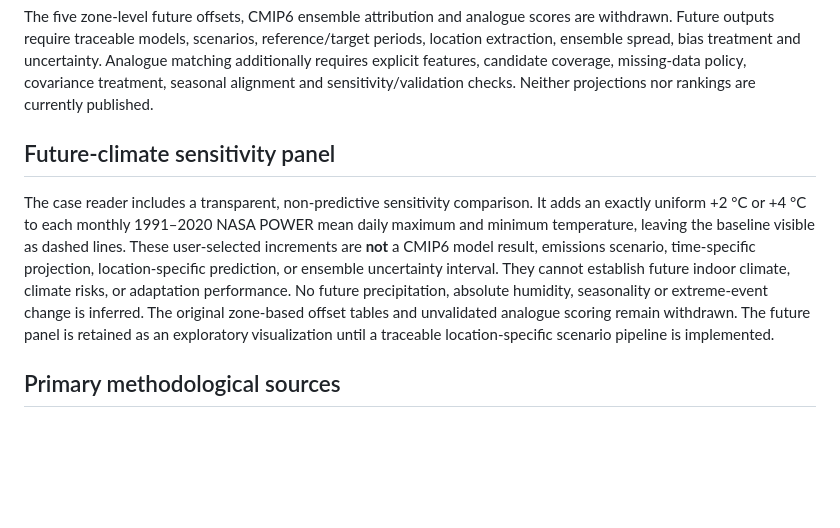
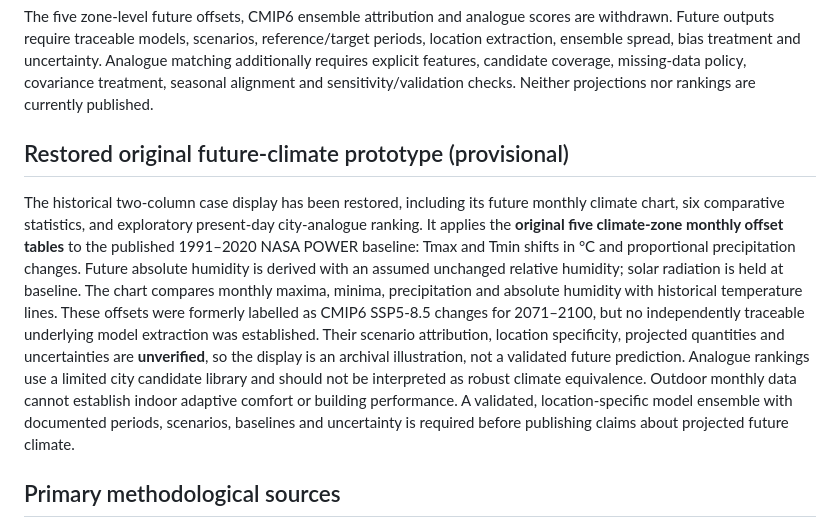
Before and after one commit to bilgekobas/shift-atlas, a Markdown page: docs/data-method.md, the part around the change. GitHub-like rendering; blank space fills up the shorter version.

Commit message:
Document archival future climate restoration and unverified scenario inputs

```diff
--- a/docs/data-method.md
+++ b/docs/data-method.md
@@ -39,9 +39,9 @@ The outdoor comparison with an indoor adaptive-comfort band is removed. Monthly
 
 The five zone-level future offsets, CMIP6 ensemble attribution and analogue scores are withdrawn. Future outputs require traceable models, scenarios, reference/target periods, location extraction, ensemble spread, bias treatment and uncertainty. Analogue matching additionally requires explicit features, candidate coverage, missing-data policy, covariance treatment, seasonal alignment and sensitivity/validation checks. Neither projections nor rankings are currently published.
 
-## Future-climate sensitivity panel
+## Restored original future-climate prototype (provisional)
 
-The case reader includes a transparent, non-predictive sensitivity comparison. It adds an exactly uniform +2 °C or +4 °C to each monthly 1991–2020 NASA POWER mean daily maximum and minimum temperature, leaving the baseline visible as dashed lines. These user-selected increments are **not** a CMIP6 model result, emissions scenario, time-specific projection, location-specific prediction, or ensemble uncertainty interval. They cannot establish future indoor climate, climate risks, or adaptation performance. No future precipitation, absolute humidity, seasonality or extreme-event change is inferred. The original zone-based offset tables and unvalidated analogue scoring remain withdrawn. The future panel is retained as an exploratory visualization until a traceable location-specific scenario pipeline is implemented.
+The historical two-column case display has been restored, including its future monthly climate chart, six comparative statistics, and exploratory present-day city-analogue ranking. It applies the **original five climate-zone monthly offset tables** to the published 1991–2020 NASA POWER baseline: Tmax and Tmin shifts in °C and proportional precipitation changes. Future absolute humidity is derived with an assumed unchanged relative humidity; solar radiation is held at baseline. The chart compares monthly maxima, minima, precipitation and absolute humidity with historical temperature lines. These offsets were formerly labelled as CMIP6 SSP5-8.5 changes for 2071–2100, but no independently traceable underlying model extraction was established. Their scenario attribution, location specificity, projected quantities and uncertainties are **unverified**, so the display is an archival illustration, not a validated future prediction. Analogue rankings use a limited city candidate library and should not be interpreted as robust climate equivalence. Outdoor monthly data cannot establish indoor adaptive comfort or building performance. A validated, location-specific model ensemble with documented periods, scenarios, baselines and uncertainty is required before publishing claims about projected future climate.
 
 ## Primary methodological sources
 
```
